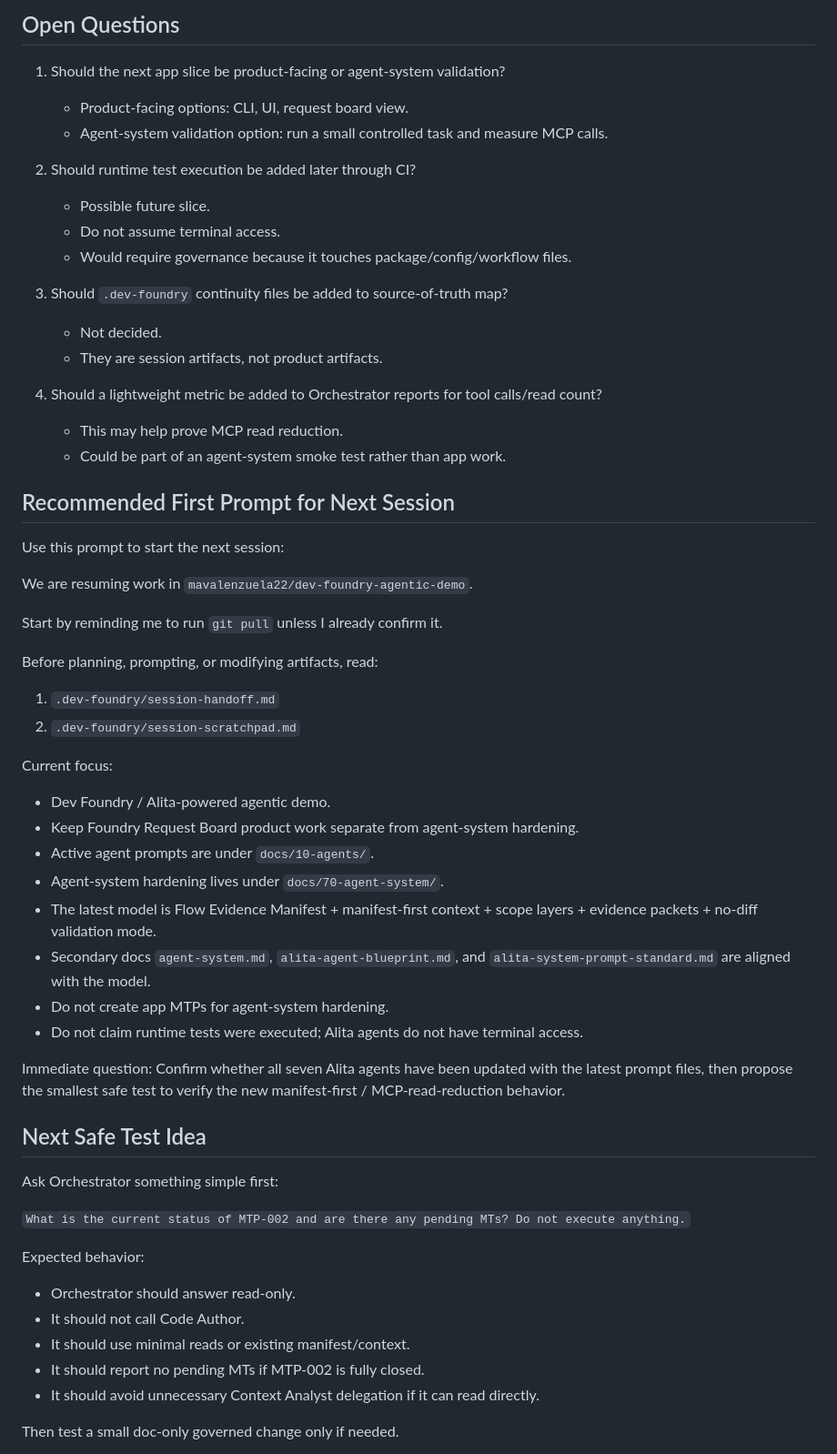
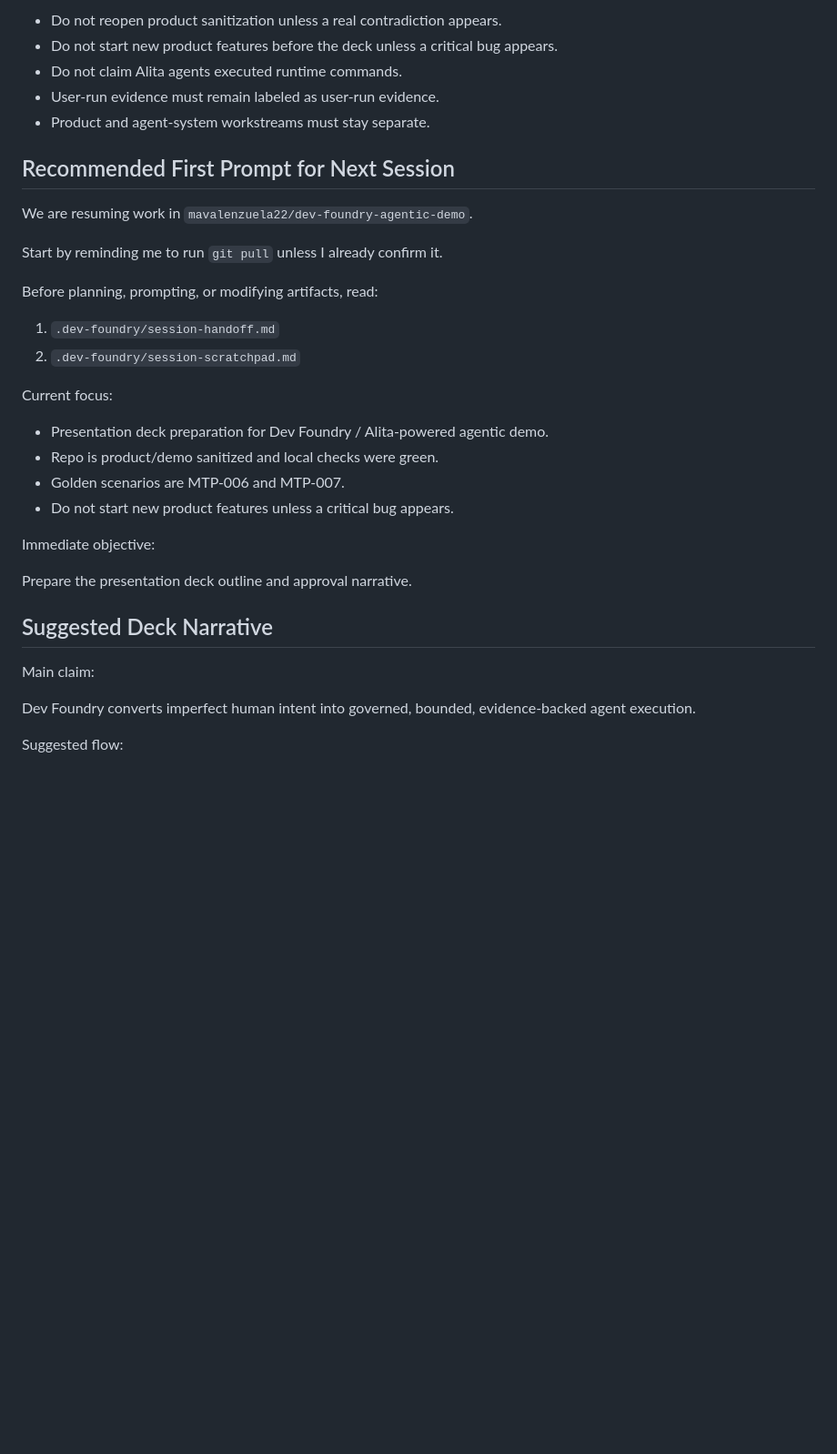
Before and after one commit to mavalenzuela22/dev-foundry-agentic-demo, a Markdown page: .dev-foundry/session-scratchpad.md, the part around one of its changes. Shown at 91% size. Rendered like a GitHub page; blank space fills up the shorter version.

```diff
--- a/.dev-foundry/session-scratchpad.md
+++ b/.dev-foundry/session-scratchpad.md
@@ -190,25 +105,10 @@ Do not assume `agent-system.md`, `alita-agent-blueprint.md`, or `alita-system-pr
-## Open Questions
-
-1. Should the next app slice be product-facing or agent-system validation?
-   - Product-facing options: CLI, UI, request board view.
-   - Agent-system validation option: run a small controlled task and measure MCP calls.
-
-2. Should runtime test execution be added later through CI?
-   - Possible future slice.
-   - Do not assume terminal access.
-   - Would require governance because it touches package/config/workflow files.
-
-3. Should `.dev-foundry` continuity files be added to source-of-truth map?
-   - Not decided.
-   - They are session artifacts, not product artifacts.
-
-4. Should a lightweight metric be added to Orchestrator reports for tool calls/read count?
-   - This may help prove MCP read reduction.
-   - Could be part of an agent-system smoke test rather than app work.
+- Do not reopen product sanitization unless a real contradiction appears.
+- Do not start new product features before the deck unless a critical bug appears.
+- Do not claim Alita agents executed runtime commands.
+- User-run evidence must remain labeled as user-run evidence.
+- Product and agent-system workstreams must stay separate.
 
 ## Recommended First Prompt for Next Session
-
-Use this prompt to start the next session:
 
 We are resuming work in `mavalenzuela22/dev-foundry-agentic-demo`.
 
@@ -220,31 +120,21 @@ Before planning, prompting, or modifying artifacts, read:
 2. `.dev-foundry/session-scratchpad.md`
 
 Current focus:
-- Dev Foundry / Alita-powered agentic demo.
-- Keep Foundry Request Board product work separate from agent-system hardening.
-- Active agent prompts are under `docs/10-agents/`.
-- Agent-system hardening lives under `docs/70-agent-system/`.
-- The latest model is Flow Evidence Manifest + manifest-first context + scope layers + evidence packets + no-diff validation mode.
-- Secondary docs `agent-system.md`, `alita-agent-blueprint.md`, and `alita-system-prompt-standard.md` are aligned with the model.
-- Do not create app MTPs for agent-system hardening.
-- Do not claim runtime tests were executed; Alita agents do not have terminal access.
 
-Immediate question:
-Confirm whether all seven Alita agents have been updated with the latest prompt files, then propose the smallest safe test to verify the new manifest-first / MCP-read-reduction behavior.
+- Presentation deck preparation for Dev Foundry / Alita-powered agentic demo.
+- Repo is product/demo sanitized and local checks were green.
+- Golden scenarios are MTP-006 and MTP-007.
+- Do not start new product features unless a critical bug appears.
 
-## Next Safe Test Idea
+Immediate objective:
 
-Ask Orchestrator something simple first:
+Prepare the presentation deck outline and approval narrative.
 
-`What is the current status of MTP-002 and are there any pending MTs? Do not execute anything.`
+## Suggested Deck Narrative
 
-Expected behavior:
+Main claim:
 
-- Orchestrator should answer read-only.
-- It should not call Code Author.
-- It should use minimal reads or existing manifest/context.
-- It should report no pending MTs if MTP-002 is fully closed.
-- It should avoid unnecessary Context Analyst delegation if it can read directly.
+Dev Foundry converts imperfect human intent into governed, bounded, evidence-backed agent execution.
 
-Then test a small doc-only governed change only if needed.
+Suggested flow:
 
```
Also changed, not shown: other parts of .dev-foundry/session-scratchpad.md (+72 -158 lines).
